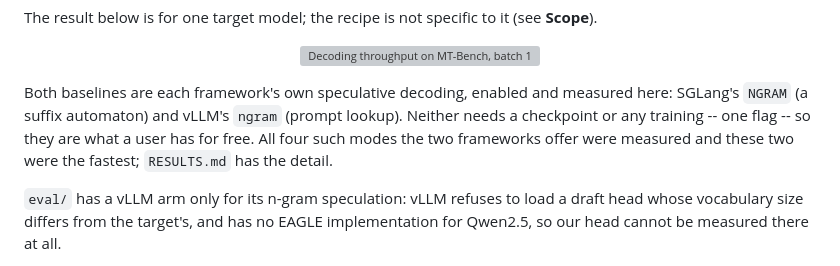
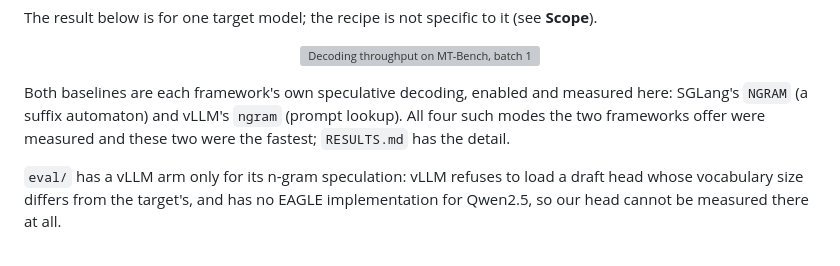
Before and after one commit to aibuildai-inc/aibuildai-llm-inference-agent, a Markdown page: README.md, the part around the change. Drawn GitHub-style; grey boxes are pictures that could not be loaded.

Commit message:
Drop the "free for a user" aside from the baseline paragraph
The paragraph names what each baseline is and that both were the fastest of the
four modes measured. The editorial line about needing no checkpoint and being
free was argument, not measurement.

Co-Authored-By: Claude Opus 5 <noreply@anthropic.com>
Claude-Session: https://claude.ai/code/session_013jR8abxs3Ui4h1abaS4K4Y

```diff
--- a/README.md
+++ b/README.md
@@ -60,9 +60,8 @@ The result below is for one target model; the recipe is not specific to it
 
 Both baselines are each framework's own speculative decoding, enabled and measured
 here: SGLang's `NGRAM` (a suffix automaton) and vLLM's `ngram` (prompt lookup).
-Neither needs a checkpoint or any training -- one flag -- so they are what a user
-has for free. All four such modes the two frameworks offer were measured and these
-two were the fastest; `RESULTS.md` has the detail.
+All four such modes the two frameworks offer were measured and these two were the
+fastest; `RESULTS.md` has the detail.
 
 `eval/` has a vLLM arm only for its n-gram speculation: vLLM refuses to load a
 draft head whose vocabulary size differs from the target's, and has no EAGLE
```
